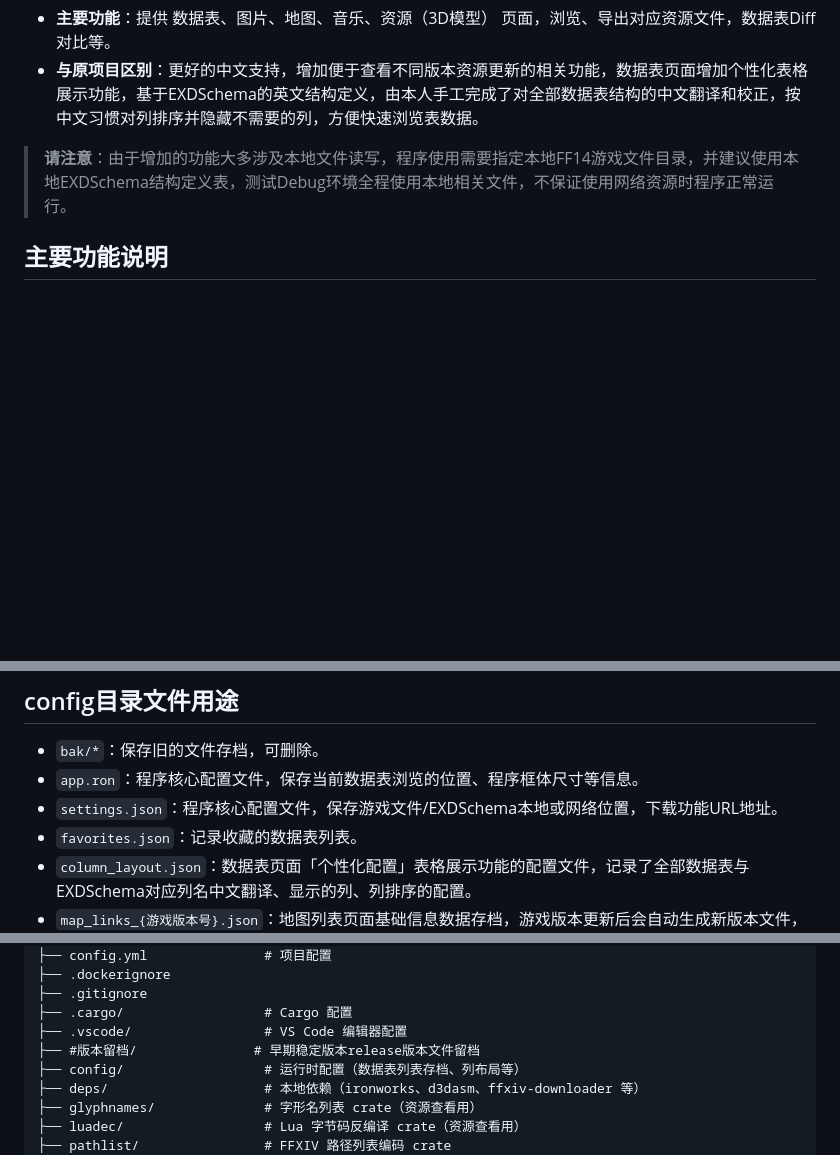
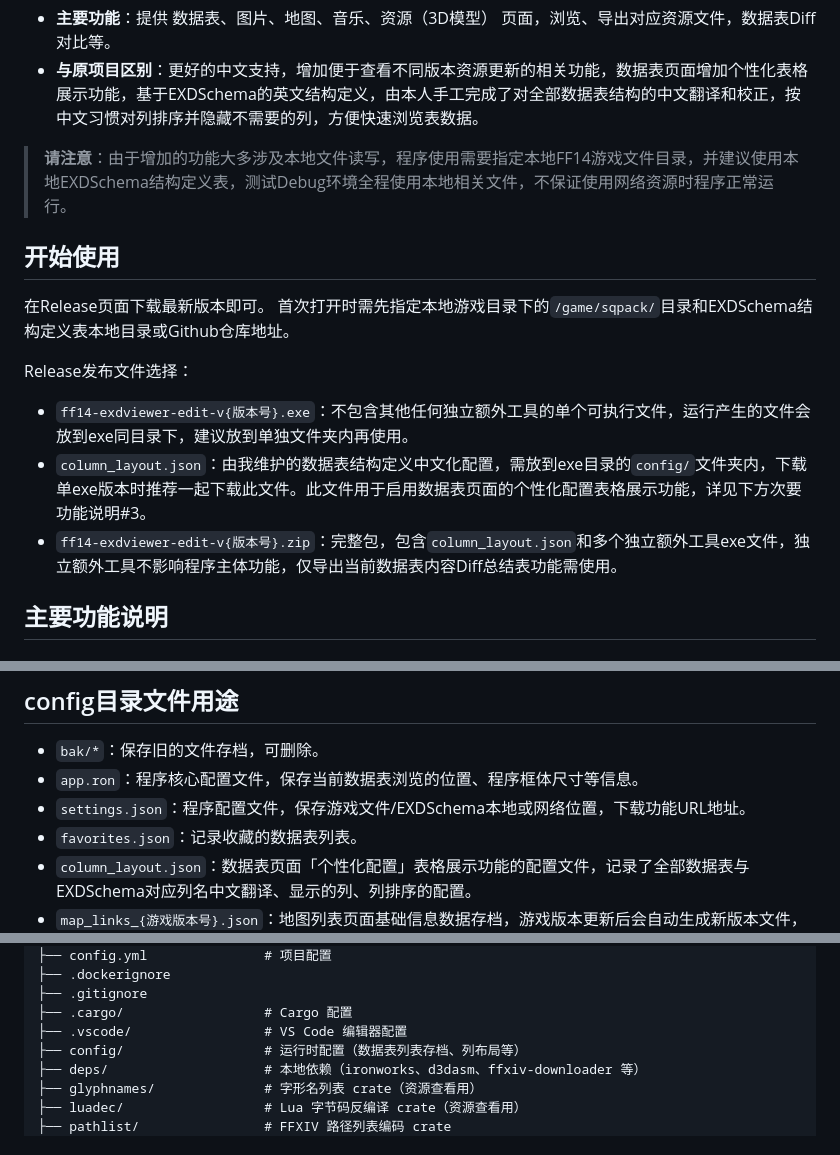
Before and after one commit to yongyeym/FF14-EXDViewer-edit, a Markdown page: README.md, 3 parts joined by grey strips. Rendered like a GitHub page; blank space fills up the shorter version.

Commit message:
docs: 更新README.md(用户手动编辑)

```diff
--- a/README.md
+++ b/README.md
@@ -11,6 +11,16 @@ FF14 EXDViewer edit 是使用 **Rust + egui** 构建的Windows桌面应用程序
 * **与原项目区别**：更好的中文支持，增加便于查看不同版本资源更新的相关功能，数据表页面增加个性化表格展示功能，基于EXDSchema的英文结构定义，由本人手工完成了对全部数据表结构的中文翻译和校正，按中文习惯对列排序并隐藏不需要的列，方便快速浏览表数据。
 
 > **请注意**：由于增加的功能大多涉及本地文件读写，程序使用需要指定本地FF14游戏文件目录，并建议使用本地EXDSchema结构定义表，测试Debug环境全程使用本地相关文件，不保证使用网络资源时程序正常运行。
+
+## 开始使用
+
+在Release页面下载最新版本即可。
+首次打开时需先指定本地游戏目录下的`/game/sqpack/`目录和EXDSchema结构定义表本地目录或Github仓库地址。
+
+Release发布文件选择：
+* `ff14-exdviewer-edit-v{版本号}.exe`：不包含其他任何独立额外工具的单个可执行文件，运行产生的文件会放到exe同目录下，建议放到单独文件夹内再使用。
+* `column_layout.json`：由我维护的数据表结构定义中文化配置，需放到exe目录的`config/`文件夹内，下载单exe版本时推荐一起下载此文件。此文件用于启用数据表页面的个性化配置表格展示功能，详见下方次要功能说明#3。
+* `ff14-exdviewer-edit-v{版本号}.zip`：完整包，包含`column_layout.json`和多个独立额外工具exe文件，独立额外工具不影响程序主体功能，仅导出当前数据表内容Diff总结表功能需使用。
 
 ## 主要功能说明
 
@@ -170,7 +180,7 @@ FF14 EXDViewer edit 是使用 **Rust + egui** 构建的Windows桌面应用程序
 
 * `bak/*`：保存旧的文件存档，可删除。
 * `app.ron`：程序核心配置文件，保存当前数据表浏览的位置、程序框体尺寸等信息。
-* `settings.json`：程序核心配置文件，保存游戏文件/EXDSchema本地或网络位置，下载功能URL地址。
+* `settings.json`：程序配置文件，保存游戏文件/EXDSchema本地或网络位置，下载功能URL地址。
 * `favorites.json`：记录收藏的数据表列表。
 * `column_layout.json`：数据表页面「个性化配置」表格展示功能的配置文件，记录了全部数据表与EXDSchema对应列名中文翻译、显示的列、列排序的配置。
 * `map_links_{游戏版本号}.json`：地图列表页面基础信息数据存档，游戏版本更新后会自动生成新版本文件，并删除旧版本。
@@ -195,7 +205,6 @@ FF14_EXDViewer_edit/
 ├── .gitignore
 ├── .cargo/                  # Cargo 配置
 ├── .vscode/                 # VS Code 编辑器配置
-├── #版本留档/               # 早期稳定版本release版本文件留档
 ├── config/                  # 运行时配置（数据表列表存档、列布局等）
 ├── deps/                    # 本地依赖（ironworks、d3dasm、ffxiv-downloader 等）
 ├── glyphnames/              # 字形名列表 crate（资源查看用）
```
